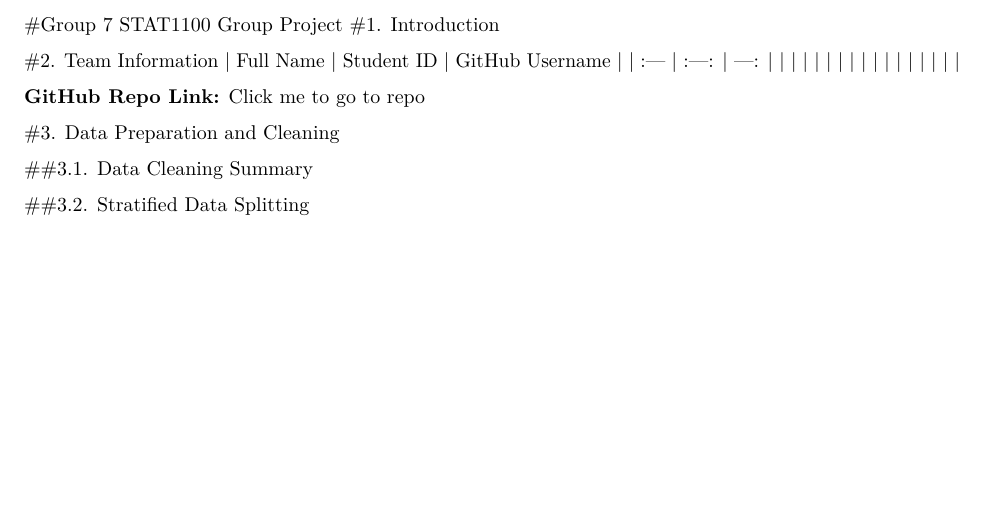
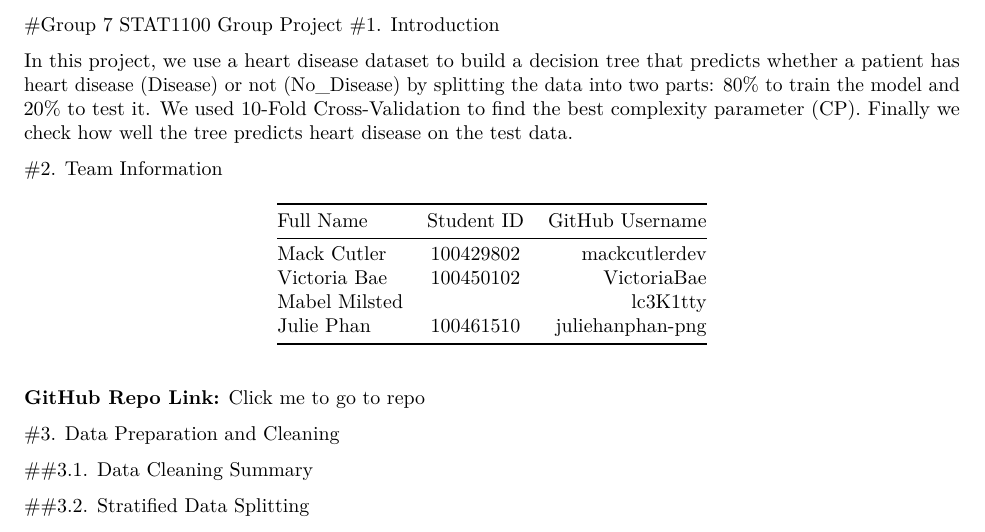
Before and after one commit to mackcutlerdev/stat1100-heart-disease-prediction, an R Markdown document (reports/Group7_STAT1100_Report.Rmd): part of the page, cut so that both start at the same text, the shorter picture padded with empty space. Rendered offline with R 4.5, knitr and Pandoc, then LaTeX, with nearby package versions.

Commit message:
Update Group7_STAT1100_Report.Rmd

```diff
--- a/reports/Group7_STAT1100_Report.Rmd
+++ b/reports/Group7_STAT1100_Report.Rmd
@@ -5,15 +5,17 @@ output:
 ---
 #Group 7 STAT1100 Group Project
 #1. Introduction
-<!-- JULIE: Write a brief introduction to the project and its objective. -->
+
+In this project, we use a heart disease dataset to build a decision tree that predicts whether a patient has heart disease (Disease) or not (No_Disease) by splitting the data into two parts: 80% to train the model and 20% to test it. We used 10-Fold Cross-Validation to find the best complexity parameter (CP). Finally we check how well the tree predicts heart disease on the test data.
 
 #2. Team Information
+
 | Full Name | Student ID | GitHub Username |
 | :--- | :---: | ---: |
-| | | |
-| | | |
-| | | |
-| | | |
+| Mack Cutler | 100429802 | mackcutlerdev |
+| Victoria Bae | 100450102 | VictoriaBae |
+| Mabel Milsted |  | lc3K1tty |
+| Julie Phan | 100461510 | juliehanphan-png |
 
 **GitHub Repo Link:** [Click me to go to repo](https://github.com/mackcutlerdev/stat1100-heart-disease-prediction)
 
```
